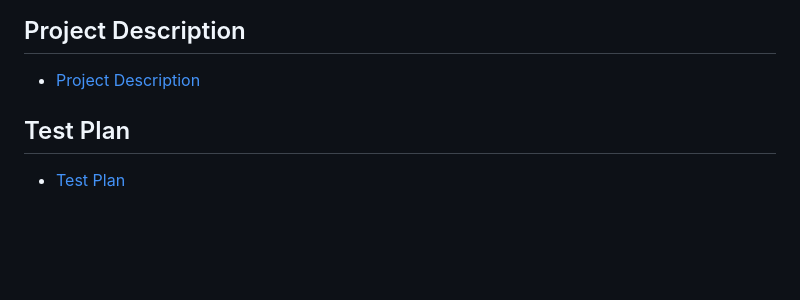
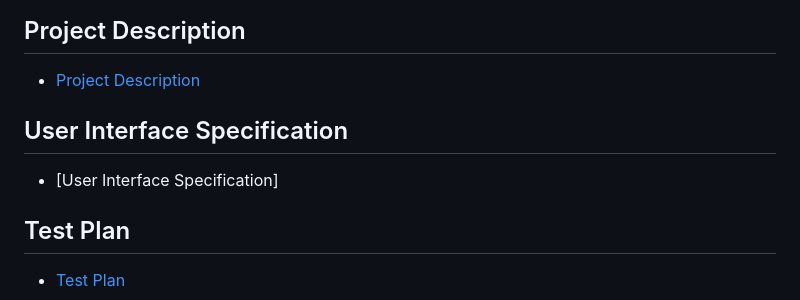
Before and after one commit to msham2002/agrivoltaics, a Markdown page: README.md, the part around the change. Drawn GitHub-style; blank space fills up the shorter version.

```diff
--- a/README.md
+++ b/README.md
@@ -17,6 +17,9 @@ In this project, we will develop a wireless microclimate sensor system that is c
 
 ## Project Description
 * [Project Description](./assignments/Senior%20Design%20Project%20Description.pdf)
+
+## User Interface Specification
+* [User Interface Specification]
 
 ## Test Plan
 * [Test Plan](./assignments/test-plan/Test-Plan.pdf)
```
